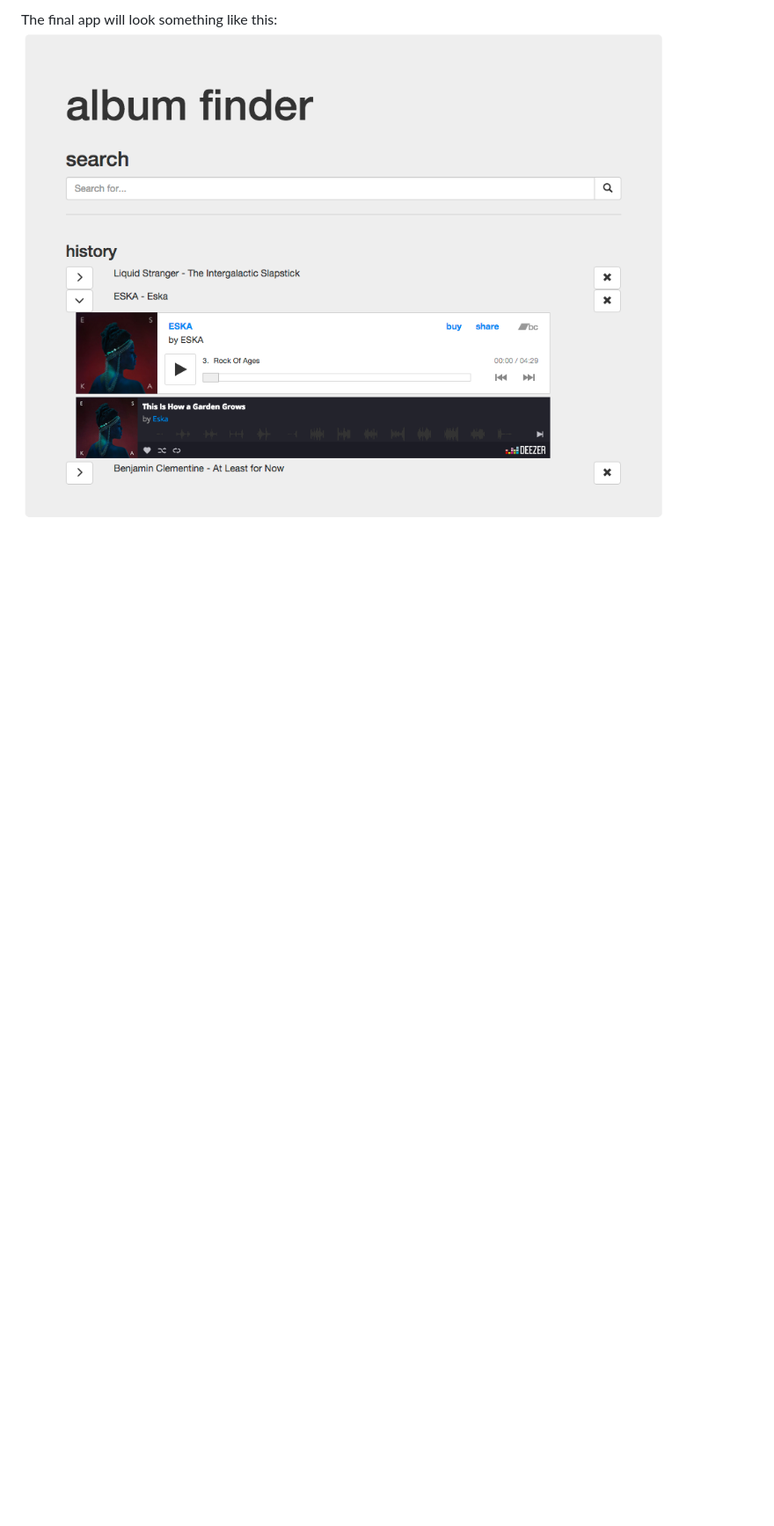
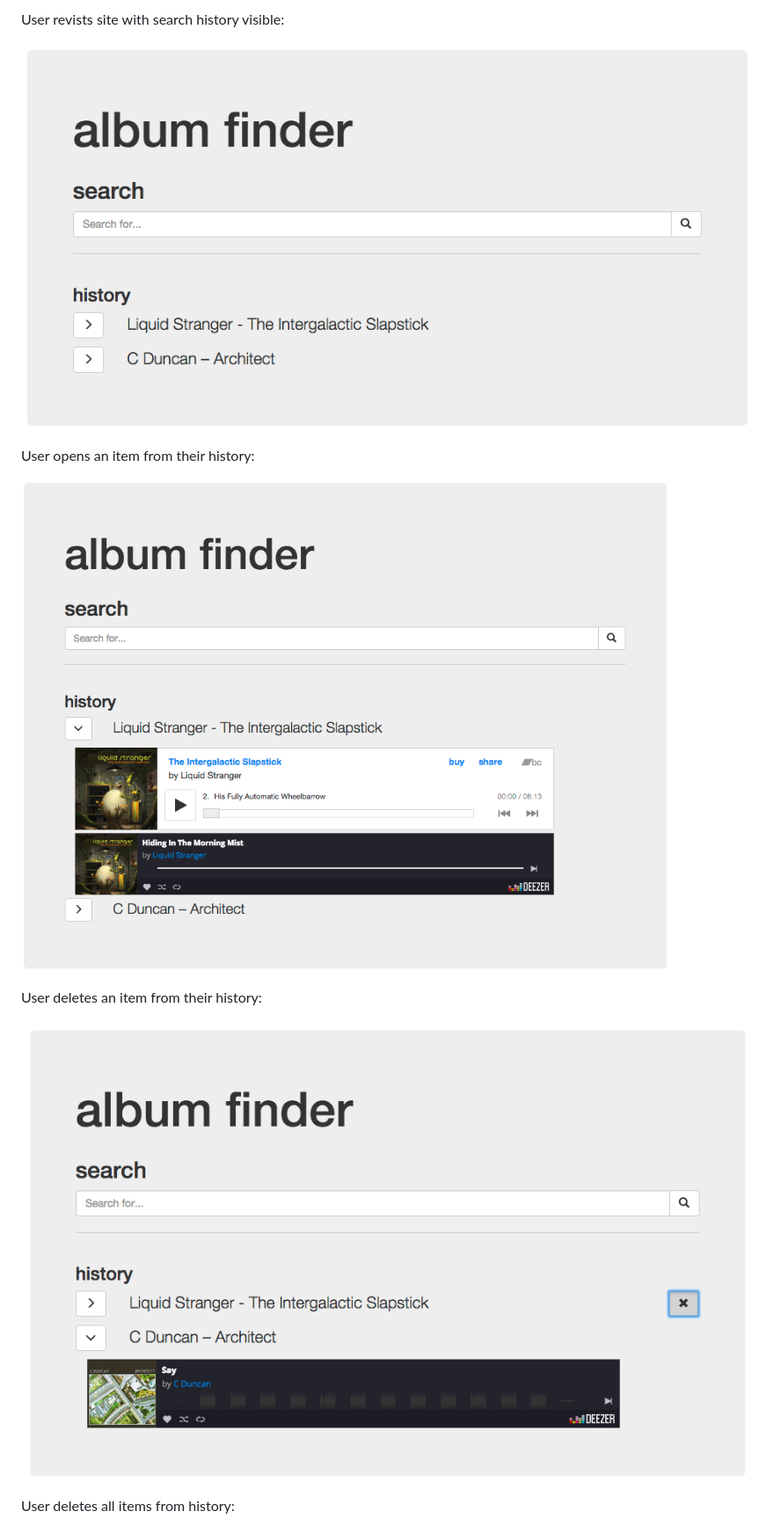
Before and after one commit to sonicblend/album-finder, a Markdown page: README.md, the part around the change printed below. Shown: that part at 88% size. Rendered like a GitHub page; pictures changed too: screenshots/album_finder_delete_hover.png (added), screenshots/album_finder_history_closed.png (added), screenshots/album_finder_history_open.png (added); blank space fills up the shorter version.

Commit message:
new screenshots

```diff
--- a/README.md
+++ b/README.md
@@ -27,3 +29,15 @@ MuSAPI searches multiple sources for album previews and returns them as JSON. al
 
-The final app will look something like this:
-![Static design](https://github.com/sonicblend/album-finder/blob/master/static.png)
+User revists site with search history visible:
+
+![User revists site with search history visible](https://github.com/sonicblend/album-finder/blob/master/screenshots/album_finder_history_closed.png)
+
+User opens an item from their history:
+
+![User opens an item from their history](https://github.com/sonicblend/album-finder/blob/master/screenshots/album_finder_history_open.png)
+
+User deletes an item from their history:
+
+![User deletes an item from their history](https://github.com/sonicblend/album-finder/blob/master/screenshots/album_finder_delete_hover.png)
+
+User deletes all items from history:
+
```
Also changed, not shown: other parts of README.md (+11 -2 lines), screenshots/album_finder_deleted.png (added), screenshots/album_finder_no_history.png (added), screenshots/static.png (renamed from static.png).
